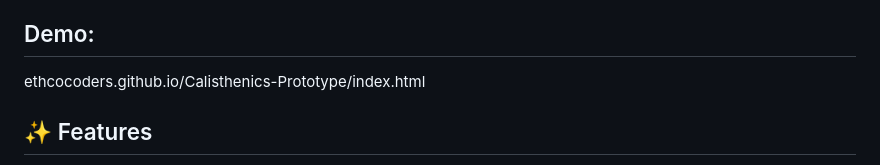
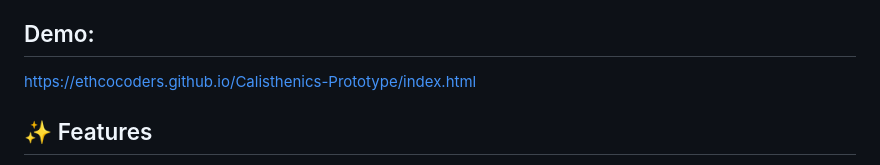
Before and after one commit to ethcocoders/Calisthenics-Prototype, a Markdown page: README.md, the part around the change. GitHub-like rendering.

```diff
--- a/README.md
+++ b/README.md
@@ -3,7 +3,7 @@
 This repository contains the front-end prototype for a comprehensive **Calisthenics Dashboard** application. This project is designed to be a central hub for calisthenics enthusiasts, providing tools for tracking progress, scheduling workouts, setting goals, and finding motivation.
 
 ## Demo:
-ethcocoders.github.io/Calisthenics-Prototype/index.html
+https://ethcocoders.github.io/Calisthenics-Prototype/index.html
 
 ## ✨ Features
 
```
